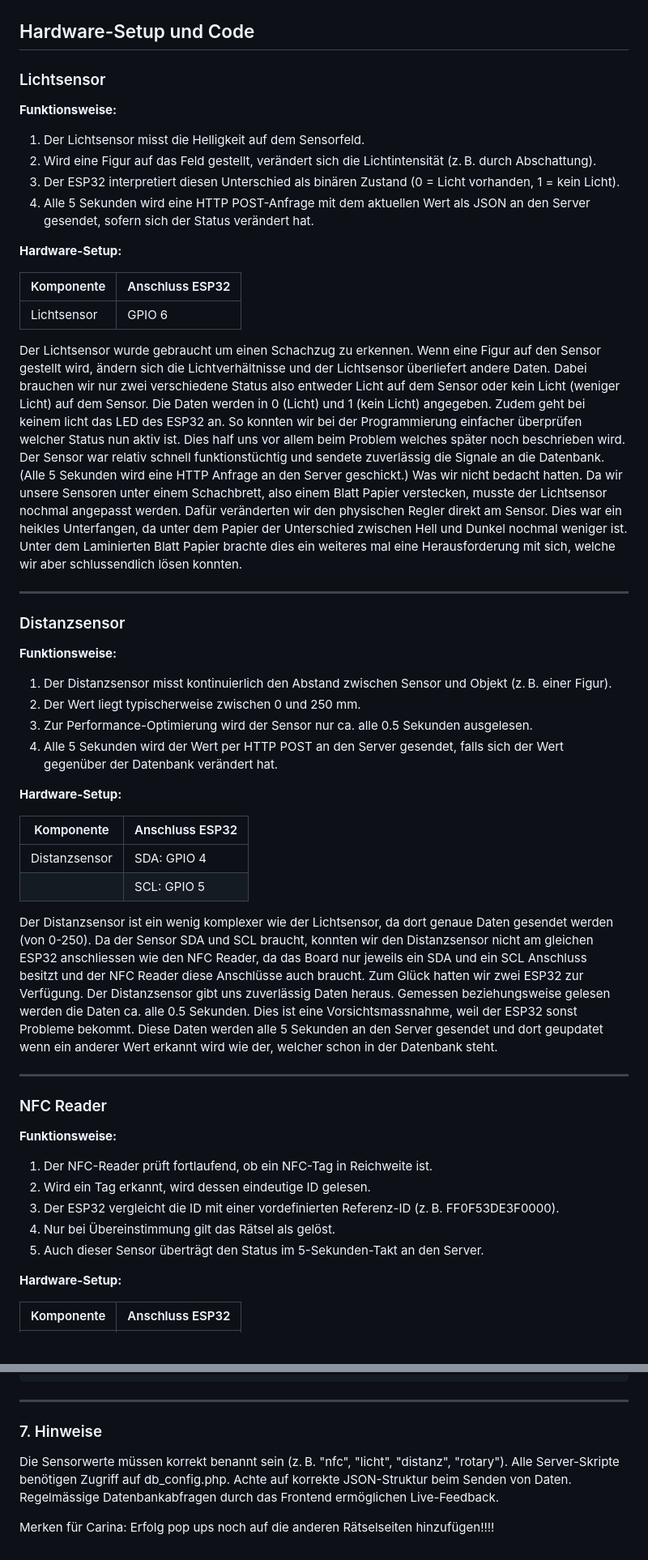
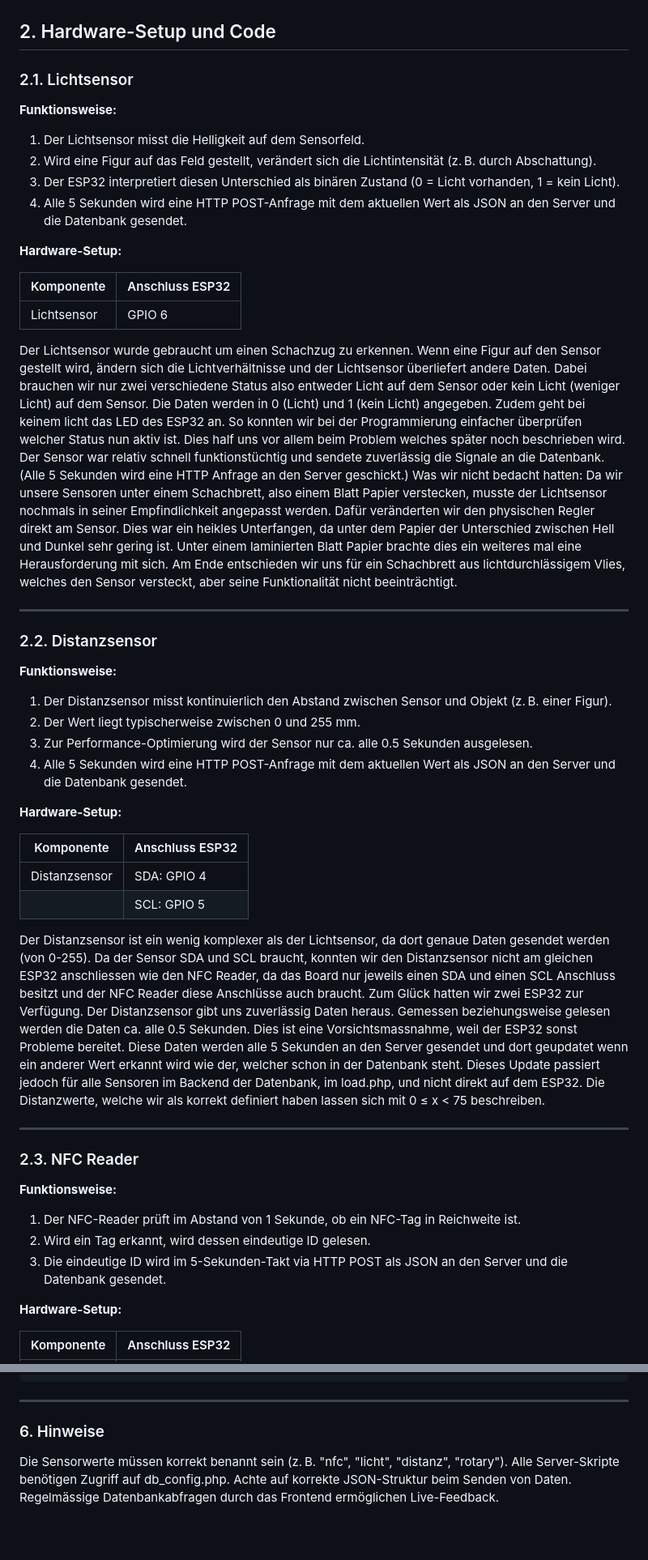
Before and after one commit to cariba13/Schachmatt-IM4, a Markdown page: readme.md, 2 parts joined by grey strips. Shown: that part at 81% size. GitHub-like rendering; blank space fills up the shorter version.

```diff
--- a/readme.md
+++ b/readme.md
@@ -16,16 +16,16 @@ In diesem Projekt entwickeln wir einen Geocache unter dem Motto Schachpartie, de
 
 ![Kommunikationsplan der Komponenten](/Bilder%20für%20Dokumentation/IMG_0827.jpg)
 
-## Hardware-Setup und Code
+## 2. Hardware-Setup und Code
 
-### Lichtsensor
+### 2.1. Lichtsensor
 
 **Funktionsweise:**
 
 1. Der Lichtsensor misst die Helligkeit auf dem Sensorfeld.
 2. Wird eine Figur auf das Feld gestellt, verändert sich die Lichtintensität (z. B. durch Abschattung).
 3. Der ESP32 interpretiert diesen Unterschied als binären Zustand (0 = Licht vorhanden, 1 = kein Licht).
-4. Alle 5 Sekunden wird eine HTTP POST-Anfrage mit dem aktuellen Wert als JSON an den Server gesendet, sofern sich der Status verändert hat.
+4. Alle 5 Sekunden wird eine HTTP POST-Anfrage mit dem aktuellen Wert als JSON an den Server und die Datenbank gesendet.
 
 **Hardware-Setup:**
 
@@ -34,18 +34,18 @@ In diesem Projekt entwickeln wir einen Geocache unter dem Motto Schachpartie, de
 | Lichtsensor  | GPIO 6          |
 
 
-Der Lichtsensor wurde gebraucht um einen Schachzug zu erkennen. Wenn eine Figur auf den Sensor gestellt wird, ändern sich die Lichtverhältnisse und der Lichtsensor überliefert andere Daten. Dabei brauchen wir nur zwei verschiedene Status also entweder Licht auf dem Sensor oder kein Licht (weniger Licht) auf dem Sensor. Die Daten werden in 0 (Licht) und 1 (kein Licht) angegeben. Zudem geht bei keinem licht das LED des ESP32 an. So konnten wir bei der Programmierung einfacher überprüfen welcher Status nun aktiv ist. Dies half uns vor allem beim Problem welches später noch beschrieben wird. Der Sensor war relativ schnell funktionstüchtig und sendete zuverlässig die Signale an die Datenbank. (Alle 5 Sekunden wird eine HTTP Anfrage an den Server geschickt.) Was wir nicht bedacht hatten. Da wir unsere Sensoren unter einem Schachbrett, also einem Blatt Papier verstecken, musste der Lichtsensor nochmal angepasst werden. Dafür veränderten wir den physischen Regler direkt am Sensor. Dies war ein heikles Unterfangen, da unter dem Papier der Unterschied zwischen Hell und Dunkel nochmal weniger ist. Unter dem Laminierten Blatt Papier brachte dies ein weiteres mal eine Herausforderung mit sich, welche wir aber schlussendlich lösen konnten.
+Der Lichtsensor wurde gebraucht um einen Schachzug zu erkennen. Wenn eine Figur auf den Sensor gestellt wird, ändern sich die Lichtverhältnisse und der Lichtsensor überliefert andere Daten. Dabei brauchen wir nur zwei verschiedene Status also entweder Licht auf dem Sensor oder kein Licht (weniger Licht) auf dem Sensor. Die Daten werden in 0 (Licht) und 1 (kein Licht) angegeben. Zudem geht bei keinem licht das LED des ESP32 an. So konnten wir bei der Programmierung einfacher überprüfen welcher Status nun aktiv ist. Dies half uns vor allem beim Problem welches später noch beschrieben wird. Der Sensor war relativ schnell funktionstüchtig und sendete zuverlässig die Signale an die Datenbank. (Alle 5 Sekunden wird eine HTTP Anfrage an den Server geschickt.) Was wir nicht bedacht hatten: Da wir unsere Sensoren unter einem Schachbrett, also einem Blatt Papier verstecken, musste der Lichtsensor nochmals in seiner Empfindlichkeit angepasst werden. Dafür veränderten wir den physischen Regler direkt am Sensor. Dies war ein heikles Unterfangen, da unter dem Papier der Unterschied zwischen Hell und Dunkel sehr gering ist. Unter einem laminierten Blatt Papier brachte dies ein weiteres mal eine Herausforderung mit sich. Am Ende entschieden wir uns für ein Schachbrett aus lichtdurchlässigem Vlies, welches den Sensor versteckt, aber seine Funktionalität nicht beeinträchtigt.
 
 ---
 
-### Distanzsensor
+### 2.2. Distanzsensor
 
 **Funktionsweise:**
 
 1. Der Distanzsensor misst kontinuierlich den Abstand zwischen Sensor und Objekt (z. B. einer Figur).
-2. Der Wert liegt typischerweise zwischen 0 und 250 mm.
+2. Der Wert liegt typischerweise zwischen 0 und 255 mm.
 3. Zur Performance-Optimierung wird der Sensor nur ca. alle 0.5 Sekunden ausgelesen.
-4. Alle 5 Sekunden wird der Wert per HTTP POST an den Server gesendet, falls sich der Wert gegenüber der Datenbank verändert hat.
+4. Alle 5 Sekunden wird eine HTTP POST-Anfrage mit dem aktuellen Wert als JSON an den Server und die Datenbank gesendet.
 
 **Hardware-Setup:**
 
@@ -55,19 +55,17 @@ Der Lichtsensor wurde gebraucht um einen Schachzug zu erkennen. Wenn eine Figur
 |                | SCL: GPIO 5     |
 
 
-Der Distanzsensor ist ein wenig komplexer wie der Lichtsensor, da dort genaue Daten gesendet werden (von 0-250). Da der Sensor SDA und SCL braucht, konnten wir den Distanzsensor nicht am gleichen ESP32 anschliessen wie den NFC Reader, da das Board nur jeweils ein SDA und ein SCL Anschluss besitzt und der NFC Reader diese Anschlüsse auch braucht. Zum Glück hatten wir zwei ESP32 zur Verfügung. Der Distanzsensor gibt uns zuverlässig Daten heraus. Gemessen beziehungsweise gelesen werden die Daten ca. alle 0.5 Sekunden. Dies ist eine Vorsichtsmassnahme, weil der ESP32 sonst Probleme bekommt. Diese Daten werden alle 5 Sekunden an den Server gesendet und dort geupdatet wenn ein anderer Wert erkannt wird wie der, welcher schon in der Datenbank steht.
+Der Distanzsensor ist ein wenig komplexer als der Lichtsensor, da dort genaue Daten gesendet werden (von 0-255). Da der Sensor SDA und SCL braucht, konnten wir den Distanzsensor nicht am gleichen ESP32 anschliessen wie den NFC Reader, da das Board nur jeweils einen SDA und einen SCL Anschluss besitzt und der NFC Reader diese Anschlüsse auch braucht. Zum Glück hatten wir zwei ESP32 zur Verfügung. Der Distanzsensor gibt uns zuverlässig Daten heraus. Gemessen beziehungsweise gelesen werden die Daten ca. alle 0.5 Sekunden. Dies ist eine Vorsichtsmassnahme, weil der ESP32 sonst Probleme bereitet. Diese Daten werden alle 5 Sekunden an den Server gesendet und dort geupdatet wenn ein anderer Wert erkannt wird wie der, welcher schon in der Datenbank steht. Dieses Update passiert jedoch für alle Sensoren im Backend der Datenbank, im load.php, und nicht direkt auf dem ESP32. Die Distanzwerte, welche wir als korrekt definiert haben lassen sich mit 0 ≤ x < 75 beschreiben.
 
 ---
 
-### NFC Reader
+### 2.3. NFC Reader
 
 **Funktionsweise:**
 
-1. Der NFC-Reader prüft fortlaufend, ob ein NFC-Tag in Reichweite ist.
+1. Der NFC-Reader prüft im Abstand von 1 Sekunde, ob ein NFC-Tag in Reichweite ist.
 2. Wird ein Tag erkannt, wird dessen eindeutige ID gelesen.
-3. Der ESP32 vergleicht die ID mit einer vordefinierten Referenz-ID (z. B. FF0F53DE3F0000).
-4. Nur bei Übereinstimmung gilt das Rätsel als gelöst.
-5. Auch dieser Sensor überträgt den Status im 5-Sekunden-Takt an den Server.
+3. Die eindeutige ID wird im 5-Sekunden-Takt via HTTP POST als JSON an den Server und die Datenbank gesendet.
 
 **Hardware-Setup:**
 
@@ -270,14 +311,9 @@ Projektordner/
 
 ---
 
-### 7. Hinweise
+### 6. Hinweise
 
  Die Sensorwerte müssen korrekt benannt sein (z. B. "nfc", "licht", "distanz", "rotary").
  Alle Server-Skripte benötigen Zugriff auf db_config.php.
  Achte auf korrekte JSON-Struktur beim Senden von Daten.
  Regelmässige Datenbankabfragen durch das Frontend ermöglichen Live-Feedback.
-
-
-
-Merken für Carina:
-Erfolg pop ups noch auf die anderen Rätselseiten hinzufügen!!!!
```
Also changed, not shown: other parts of readme.md (+92 -49 lines), Bilder für Dokumentation/Verworfenes_Design.png (added), 7 other files.
